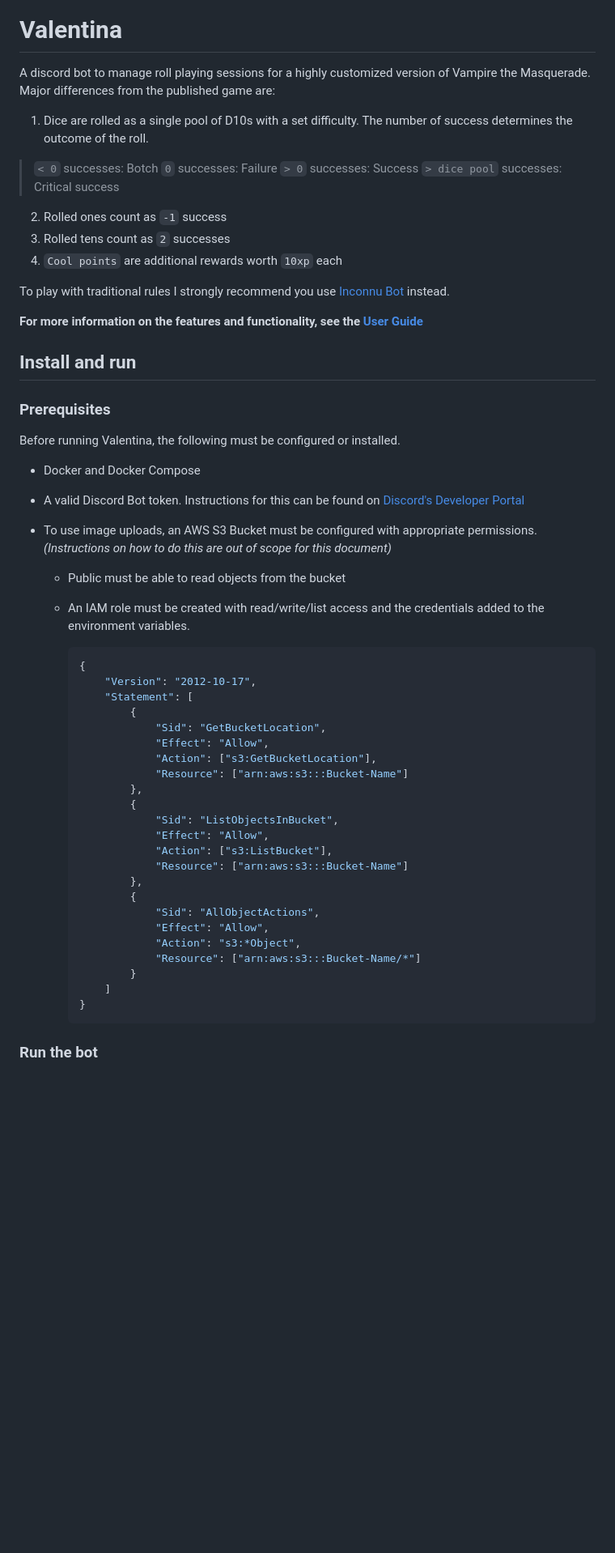
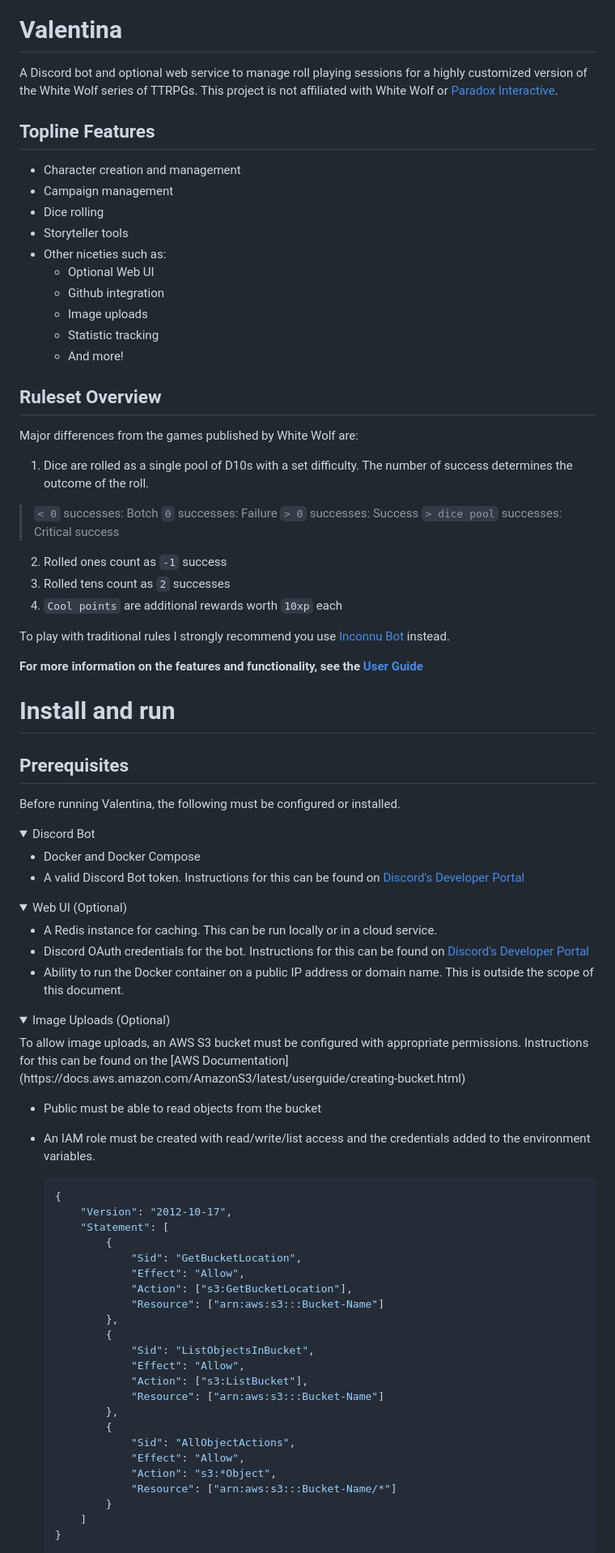
Before and after one commit to natelandau/valentina, a Markdown page: README.md, the part around one of its changes. Shown at 81% size. GitHub-like rendering; folded sections open; blank space fills up the shorter version.

Commit message:
docs: update README with webui info

````diff
--- a/README.md
+++ b/README.md
@@ -2,7 +2,24 @@
 
 # Valentina
 
-A discord bot to manage roll playing sessions for a highly customized version of Vampire the Masquerade. Major differences from the published game are:
+A Discord bot and optional web service to manage roll playing sessions for a highly customized version of the White Wolf series of TTRPGs. This project is not affiliated with White Wolf or [Paradox Interactive](https://www.paradoxinteractive.com/).
+
+## Topline Features
+
+-   Character creation and management
+-   Campaign management
+-   Dice rolling
+-   Storyteller tools
+-   Other niceties such as:
+    -   Optional Web UI
+    -   Github integration
+    -   Image uploads
+    -   Statistic tracking
+    -   And more!
+
+## Ruleset Overview
+
+Major differences from the games published by White Wolf are:
 
 1. Dice are rolled as a single pool of D10s with a set difficulty. The number of success determines the outcome of the roll.
 
@@ -16,43 +33,58 @@ To play with traditional rules I strongly recommend you use [Inconnu Bot](https:
 
 **For more information on the features and functionality, see the [User Guide](user_guide.md)**
 
-## Install and run
+# Install and run
 
-### Prerequisites
+## Prerequisites
 
 Before running Valentina, the following must be configured or installed.
 
+<details>
+<summary>Discord Bot</summary>
+
 -   Docker and Docker Compose
 -   A valid Discord Bot token. Instructions for this can be found on [Discord's Developer Portal](https://discord.com/developers/docs/getting-started)
--   To use image uploads, an AWS S3 Bucket must be configured with appropriate permissions. _(Instructions on how to do this are out of scope for this document)_
 
-    -   Public must be able to read objects from the bucket
-    -   An IAM role must be created with read/write/list access and the credentials added to the environment variables.
+</details>
 
-        ```json
-        {
-            "Version": "2012-10-17",
-            "Statement": [
-                {
-                    "Sid": "GetBucketLocation",
-                    "Effect": "Allow",
-                    "Action": ["s3:GetBucketLocation"],
-                    "Resource": ["arn:aws:s3:::Bucket-Name"]
-                },
-                {
-                    "Sid": "ListObjectsInBucket",
-                    "Effect": "Allow",
-                    "Action": ["s3:ListBucket"],
-                    "Resource": ["arn:aws:s3:::Bucket-Name"]
-                },
-                {
-                    "Sid": "AllObjectActions",
-                    "Effect": "Allow",
-                    "Action": "s3:*Object",
-                    "Resource": ["arn:aws:s3:::Bucket-Name/*"]
-                }
-            ]
-        }
-        ```
+<details>
+<summary>Web UI (Optional)</summary>
 
-### Run the bot
+-   A Redis instance for caching. This can be run locally or in a cloud service.
+-   Discord OAuth credentials for the bot. Instructions for this can be found on [Discord's Developer Portal](https://discord.com/developers/docs/topics/oauth2)
+-   Ability to run the Docker container on a public IP address or domain name. This is outside the scope of this document.
+</details>
+
+<details>
+<summary>Image Uploads (Optional)</summary>
+To allow image uploads, an AWS S3 bucket must be configured with appropriate permissions. Instructions for this can be found on the [AWS Documentation](https://docs.aws.amazon.com/AmazonS3/latest/userguide/creating-bucket.html)
+
+-   Public must be able to read objects from the bucket
+-   An IAM role must be created with read/write/list access and the credentials added to the environment variables.
+
+    ```json
+    {
+        "Version": "2012-10-17",
+        "Statement": [
+            {
+                "Sid": "GetBucketLocation",
+                "Effect": "Allow",
+                "Action": ["s3:GetBucketLocation"],
+                "Resource": ["arn:aws:s3:::Bucket-Name"]
+            },
+            {
+                "Sid": "ListObjectsInBucket",
+                "Effect": "Allow",
+                "Action": ["s3:ListBucket"],
+                "Resource": ["arn:aws:s3:::Bucket-Name"]
+            },
+            {
+                "Sid": "AllObjectActions",
+                "Effect": "Allow",
+                "Action": "s3:*Object",
+                "Resource": ["arn:aws:s3:::Bucket-Name/*"]
+            }
+        ]
+    }
+    ```
+
````
Also changed, not shown: other parts of README.md (+42 -4 lines).
